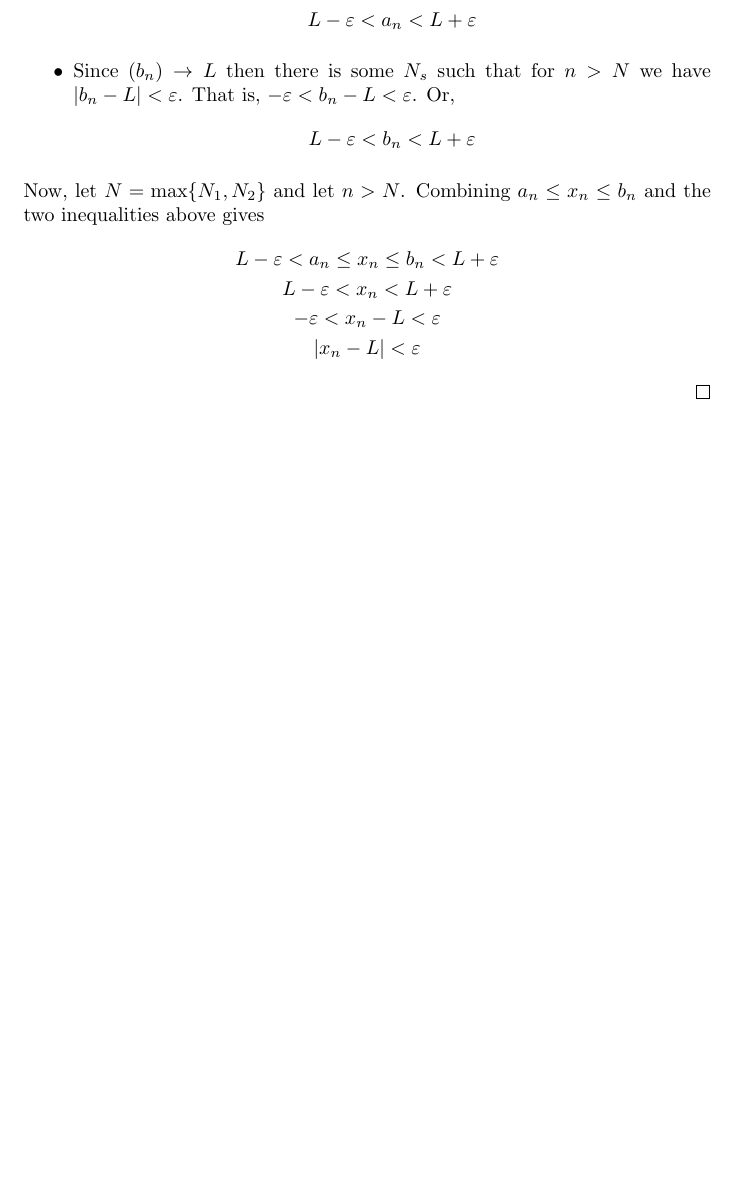
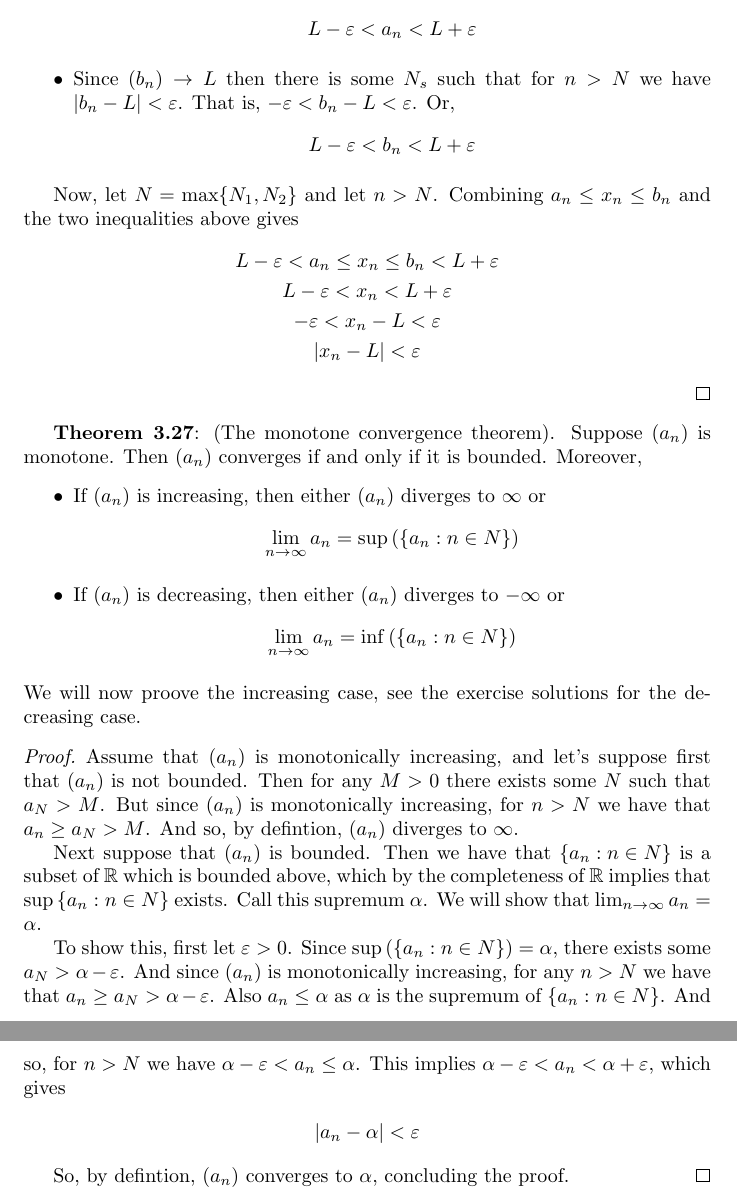
Before and after one commit to catherine4331/maths, a LaTeX document (RealAnalysisLongForm/3.tex): part of page 5 of 5 before the commit and two parts of pages 5 and 6 of 6 after it, the two joined at a grey line, cut so that both start at the same text, the shorter picture padded with empty space. Compiled offline with pdfLaTeX.

Commit message:
Bounded convergence theorem!

```diff
--- a/RealAnalysisLongForm/3.tex
+++ b/RealAnalysisLongForm/3.tex
@@ -2,7 +2,6 @@
 \usepackage{amsmath}
 \usepackage{amssymb}
 \usepackage{amsthm}
-\setlength{\parindent}{0pt}
 
 \author{Catherine Reid}
 \title{Chapter 3 notes \& solutions}
@@ -244,4 +243,37 @@ Then,
 	\end{gather*}
 
 \end{proof}
+
+\textbf{Theorem 3.27}: (The monotone convergence theorem). Suppose $(a_n)$ is monotone. Then $(a_n)$ converges if
+and only if it is bounded. Moreover,
+\begin{itemize}
+	\item If $(a_n)$ is increasing, then either $(a_n)$ diverges to $\infty$ or
+	      \begin{align*}
+		      \lim_{n \rightarrow \infty} a_n = \sup\left(\left\{a_n : n \in N\right\}\right)
+	      \end{align*}
+	\item If $(a_n)$ is decreasing, then either $(a_n)$ diverges to $-\infty$ or
+	      \begin{align*}
+		      \lim_{n \rightarrow \infty} a_n = \inf\left(\left\{a_n : n \in N\right\}\right)
+	      \end{align*}
+\end{itemize}
+We will now proove the increasing case, see the exercise solutions for the decreasing case.
+\begin{proof}
+	Assume that $(a_n)$ is monotonically increasing, and let's suppose first that $(a_n)$ is not bounded. Then for any $M > 0$
+	there exists some $N$ such that $a_N > M$. But since $(a_n)$ is monotonically increasing, for $n > N$ we have that $a_n \ge a_{N} > M$.
+	And so, by defintion, $(a_n)$ diverges to $\infty$.
+
+	Next suppose that $(a_n)$ is bounded. Then we have that $\left\{a_n : n \in N\right\}$ is a subset of $\mathbb{R}$ which is bounded above,
+	which by the completeness of $\mathbb{R}$ implies that $\sup\left\{a_n : n \in N\right\}$ exists. Call this supremum $\alpha$. We will show
+	that $\lim_{n \rightarrow \infty} a_n = \alpha$.
+
+	To show this, first let $\varepsilon > 0$. Since $\sup\left(\left\{a_n : n \in N\right\}\right) = \alpha$, there exists some
+	$a_N > \alpha - \varepsilon$. And since $(a_n)$ is monotonically increasing, for any $n > N$ we have that $a_n \ge a_N > \alpha - \varepsilon$.
+	Also $a_n \le \alpha$ as $\alpha$ is the supremum of $\left\{a_n : n \in N\right\}$. And so, for $n > N$ we have $\alpha - \varepsilon < a_n \le \alpha$.
+	This implies $\alpha - \varepsilon < a_n < \alpha + \varepsilon$, which gives
+	\begin{align*}
+		|a_n - \alpha| < \varepsilon
+	\end{align*}
+
+	So, by defintion, $(a_n)$ converges to $\alpha$, concluding the proof.
+\end{proof}
 \end{document}
```
